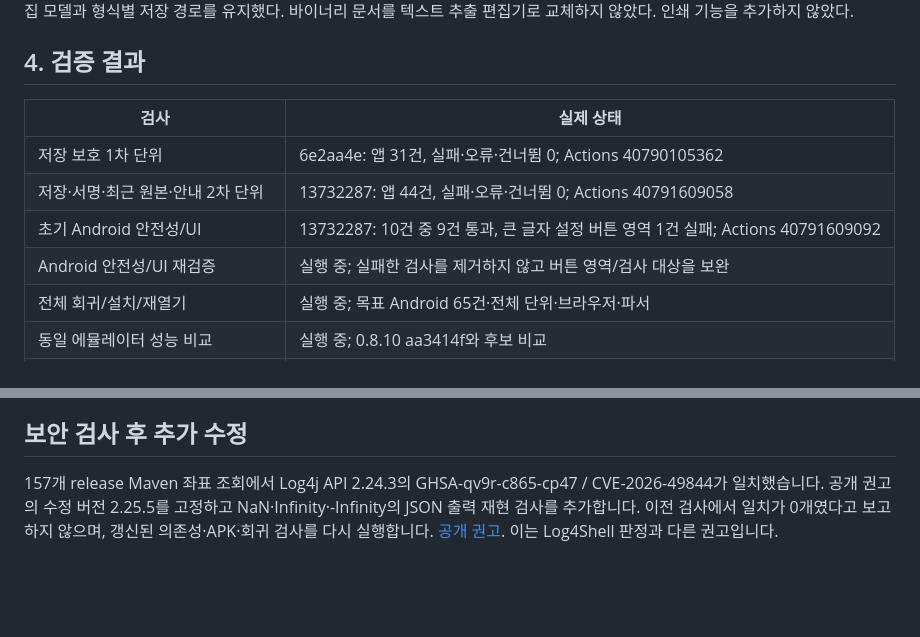
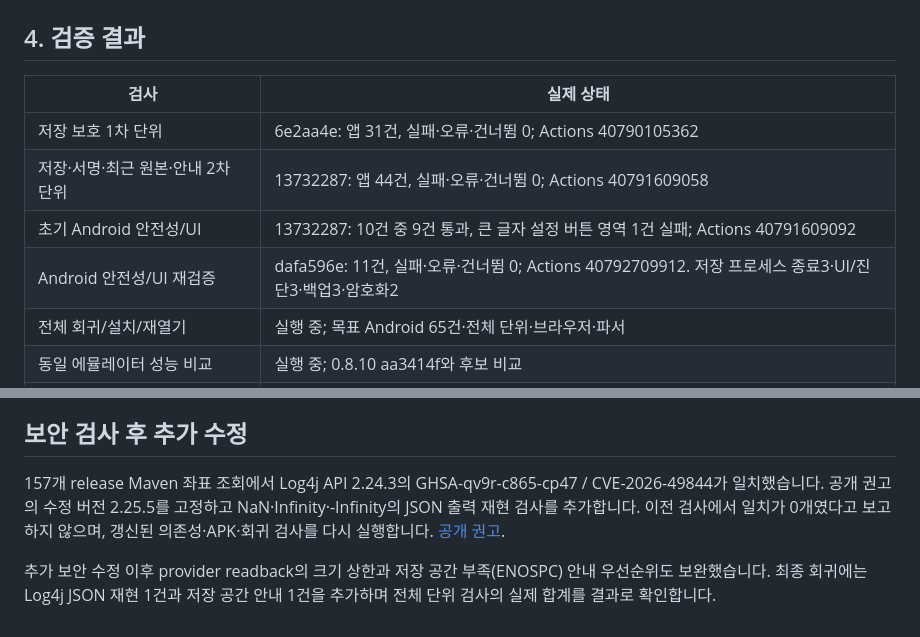
Before and after one commit to Ch-wook/File_Translator, a Markdown page: docs/COMMERCIAL_QUALITY_RESULTS.md, 2 parts joined by grey strips. Drawn GitHub-style; blank space fills up the shorter version.

Commit message:
Run final quality APK, regression, benchmark and release audit with the patched dependency [release-build] [reading-performance] [quality-security]

```diff
--- a/docs/COMMERCIAL_QUALITY_RESULTS.md
+++ b/docs/COMMERCIAL_QUALITY_RESULTS.md
@@ -72,7 +72,7 @@ SAF 제공자의 readback은 현재 읽히는 바이트 확인이다. 모든 제
 | 저장 보호 1차 단위 | 6e2aa4e: 앱 31건, 실패·오류·건너뜀 0; Actions 40790105362 |
 | 저장·서명·최근 원본·안내 2차 단위 | 13732287: 앱 44건, 실패·오류·건너뜀 0; Actions 40791609058 |
 | 초기 Android 안전성/UI | 13732287: 10건 중 9건 통과, 큰 글자 설정 버튼 영역 1건 실패; Actions 40791609092 |
-| Android 안전성/UI 재검증 | 실행 중; 실패한 검사를 제거하지 않고 버튼 영역/검사 대상을 보완 |
+| Android 안전성/UI 재검증 | dafa596e: 11건, 실패·오류·건너뜀 0; Actions 40792709912. 저장 프로세스 종료3·UI/진단3·백업3·암호화2 |
 | 전체 회귀/설치/재열기 | 실행 중; 목표 Android 65건·전체 단위·브라우저·파서 |
 | 동일 에뮬레이터 성능 비교 | 실행 중; 0.8.10 aa3414f와 후보 비교 |
 | unsigned Release/의존성 | 실행 중; 정식 배포 서명이 된 Release로 오인하지 않음 |
@@ -111,4 +111,6 @@ Android 조건은 API35 x86_64 Pixel7 에뮬레이터, SwiftShader, RAM3072MiB
 
 ## 보안 검사 후 추가 수정
 
-157개 release Maven 좌표 조회에서 Log4j API 2.24.3의 GHSA-qv9r-c865-cp47 / CVE-2026-49844가 일치했습니다. 공개 권고의 수정 버전 2.25.5를 고정하고 NaN·Infinity·-Infinity의 JSON 출력 재현 검사를 추가합니다. 이전 검사에서 일치가 0개였다고 보고하지 않으며, 갱신된 의존성·APK·회귀 검사를 다시 실행합니다. [공개 권고](https://github.com/advisories/GHSA-qv9r-c865-cp47). 이는 Log4Shell 판정과 다른 권고입니다.
+157개 release Maven 좌표 조회에서 Log4j API 2.24.3의 GHSA-qv9r-c865-cp47 / CVE-2026-49844가 일치했습니다. 공개 권고의 수정 버전 2.25.5를 고정하고 NaN·Infinity·-Infinity의 JSON 출력 재현 검사를 추가합니다. 이전 검사에서 일치가 0개였다고 보고하지 않으며, 갱신된 의존성·APK·회귀 검사를 다시 실행합니다. [공개 권고](https://github.com/advisories/GHSA-qv9r-c865-cp47).
+
+추가 보안 수정 이후 provider readback의 크기 상한과 저장 공간 부족(ENOSPC) 안내 우선순위도 보완했습니다. 최종 회귀에는 Log4j JSON 재현 1건과 저장 공간 안내 1건을 추가하며 전체 단위 검사의 실제 합계를 결과로 확인합니다.
```
